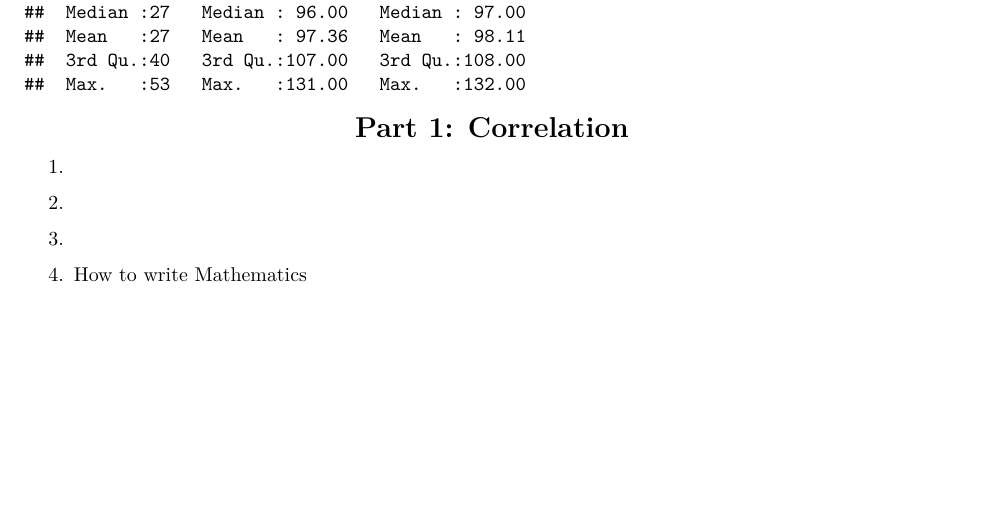
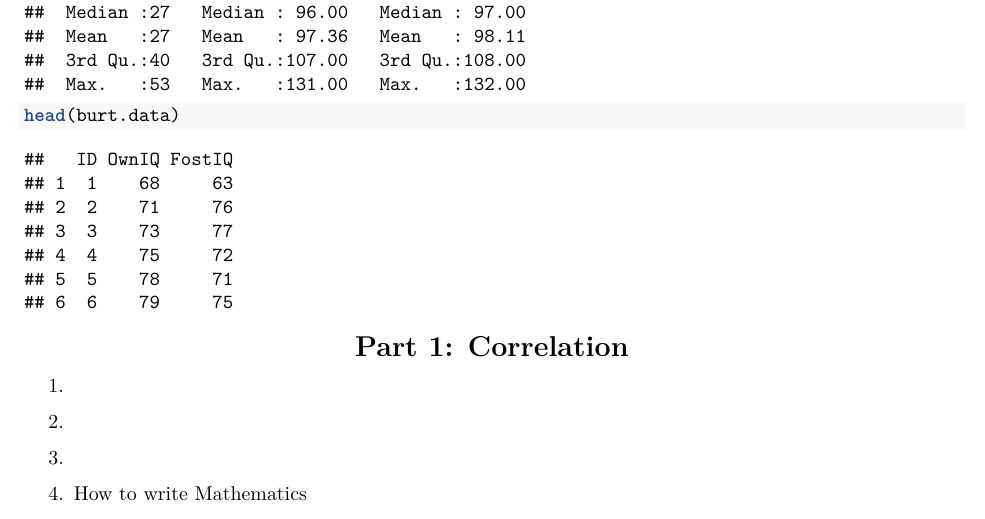
Before and after one commit to minoo-ahmadi/EDMS646_Spring_2017, an R Markdown document (Hwk2/Homework_2_Minoo.Rmd): part of page 1 of 2, cut so that both start at the same text, the shorter picture padded with empty space. Rendered offline with R 4.5, knitr and Pandoc, then LaTeX, with nearby package versions.

Commit message:
checking pdf

````diff
--- a/Hwk2/Homework_2_Minoo.Rmd
+++ b/Hwk2/Homework_2_Minoo.Rmd
@@ -15,6 +15,7 @@ opts_knit$set(root.dir = "~/gits/project/")
 getwd()
 burt.data <- read.table ("Burt.csv", header = TRUE, sep = ",")
 summary(burt.data)
+head(burt.data)
 
 ```
 
````
